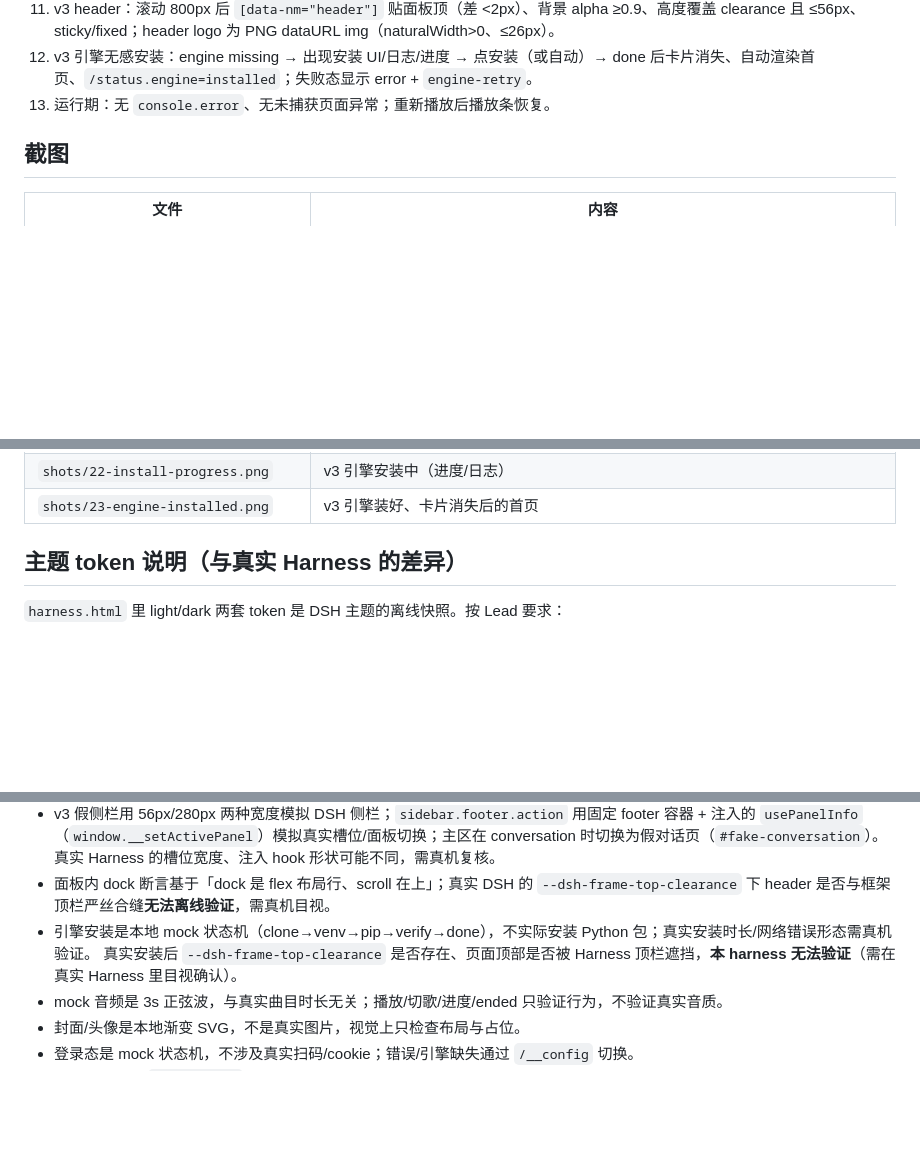
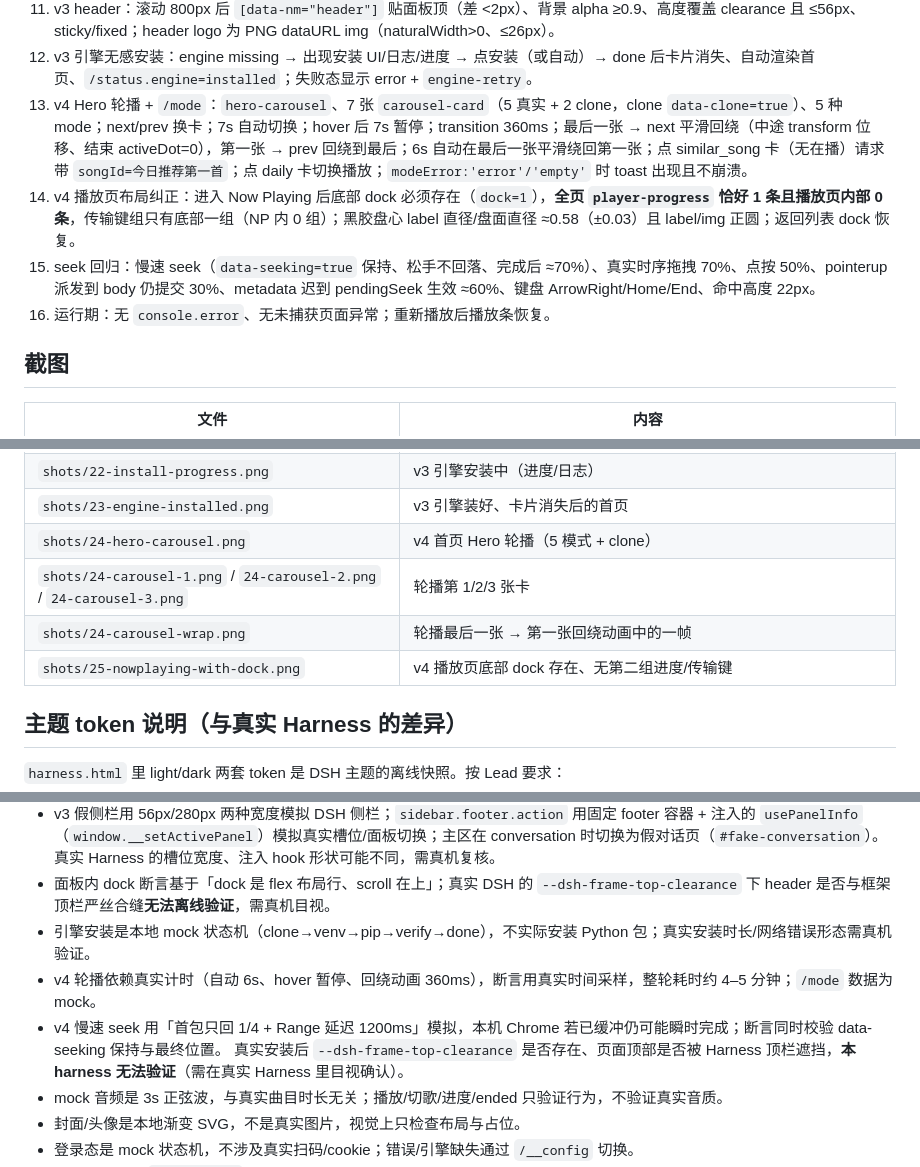
Before and after one commit to zeelinkCN/dsh-netease-music, a Markdown page: selftest/README.md, 3 parts joined by grey strips. Drawn GitHub-style; blank space fills up the shorter version.

```diff
--- a/selftest/README.md
+++ b/selftest/README.md
@@ -66,7 +67,10 @@ cd netease-panel-selftest
     - 返回：np-back/Esc 回列表；dock-cover 重进播放页；浅色播放页截图。
 11. v3 header：滚动 800px 后 `[data-nm="header"]` 贴面板顶（差 <2px）、背景 alpha ≥0.9、高度覆盖 clearance 且 ≤56px、sticky/fixed；header logo 为 PNG dataURL img（naturalWidth>0、≤26px）。
 12. v3 引擎无感安装：engine missing → 出现安装 UI/日志/进度 → 点安装（或自动）→ done 后卡片消失、自动渲染首页、`/status.engine=installed`；失败态显示 error + `engine-retry`。
-13. 运行期：无 `console.error`、无未捕获页面异常；重新播放后播放条恢复。
+13. v4 Hero 轮播 + `/mode`：`hero-carousel`、7 张 `carousel-card`（5 真实 + 2 clone，clone `data-clone=true`）、5 种 mode；next/prev 换卡；7s 自动切换；hover 后 7s 暂停；transition 360ms；最后一张 → next 平滑回绕（中途 transform 位移、结束 activeDot=0），第一张 → prev 回绕到最后；6s 自动在最后一张平滑绕回第一张；点 similar_song 卡（无在播）请求带 `songId=今日推荐第一首`；点 daily 卡切换播放；`modeError:'error'/'empty'` 时 toast 出现且不崩溃。
+14. v4 播放页布局纠正：进入 Now Playing 后底部 dock 必须存在（`dock=1`），**全页 `player-progress` 恰好 1 条且播放页内部 0 条**，传输键组只有底部一组（NP 内 0 组）；黑胶盘心 label 直径/盘面直径 ≈0.58（±0.03）且 label/img 正圆；返回列表 dock 恢复。
+15. seek 回归：慢速 seek（`data-seeking=true` 保持、松手不回落、完成后 ≈70%）、真实时序拖拽 70%、点按 50%、pointerup 派发到 body 仍提交 30%、metadata 迟到 pendingSeek 生效 ≈60%、键盘 ArrowRight/Home/End、命中高度 22px。
+16. 运行期：无 `console.error`、无未捕获页面异常；重新播放后播放条恢复。
 
 ## 截图
 
@@ -101,6 +105,10 @@ cd netease-panel-selftest
 | `shots/21-nowplaying-vinyl-circular.png` | v3 正圆黑胶（互斥模式） |
 | `shots/22-install-progress.png` | v3 引擎安装中（进度/日志） |
 | `shots/23-engine-installed.png` | v3 引擎装好、卡片消失后的首页 |
+| `shots/24-hero-carousel.png` | v4 首页 Hero 轮播（5 模式 + clone） |
+| `shots/24-carousel-1.png` / `24-carousel-2.png` / `24-carousel-3.png` | 轮播第 1/2/3 张卡 |
+| `shots/24-carousel-wrap.png` | 轮播最后一张 → 第一张回绕动画中的一帧 |
+| `shots/25-nowplaying-with-dock.png` | v4 播放页底部 dock 存在、无第二组进度/传输键 |
 
 ## 主题 token 说明（与真实 Harness 的差异）
 
@@ -122,6 +130,8 @@ cd netease-panel-selftest
 - v3 假侧栏用 56px/280px 两种宽度模拟 DSH 侧栏；`sidebar.footer.action` 用固定 footer 容器 + 注入的 `usePanelInfo`（`window.__setActivePanel`）模拟真实槽位/面板切换；主区在 conversation 时切换为假对话页（`#fake-conversation`）。真实 Harness 的槽位宽度、注入 hook 形状可能不同，需真机复核。
 - 面板内 dock 断言基于「dock 是 flex 布局行、scroll 在上」；真实 DSH 的 `--dsh-frame-top-clearance` 下 header 是否与框架顶栏严丝合缝**无法离线验证**，需真机目视。
 - 引擎安装是本地 mock 状态机（clone→venv→pip→verify→done），不实际安装 Python 包；真实安装时长/网络错误形态需真机验证。
+- v4 轮播依赖真实计时（自动 6s、hover 暂停、回绕动画 360ms），断言用真实时间采样，整轮耗时约 4–5 分钟；`/mode` 数据为 mock。
+- v4 慢速 seek 用「首包只回 1/4 + Range 延迟 1200ms」模拟，本机 Chrome 若已缓冲仍可能瞬时完成；断言同时校验 data-seeking 保持与最终位置。
   真实安装后 `--dsh-frame-top-clearance` 是否存在、页面顶部是否被 Harness 顶栏遮挡，**本 harness 无法验证**（需在真实 Harness 里目视确认）。
 - mock 音频是 3s 正弦波，与真实曲目时长无关；播放/切歌/进度/ended 只验证行为，不验证真实音质。
 - 封面/头像是本地渐变 SVG，不是真实图片，视觉上只检查布局与占位。
```
Also changed, not shown: other parts of selftest/README.md (+2 -1 lines), README.md (+7 -22 lines), docs/CONTRACT.md (+35 -0 lines), docs/screenshot-carousel-wrap.png (added), docs/screenshot-hero-carousel.png (added), docs/screenshot-nowplaying-with-dock.png (added), 6 other files.
